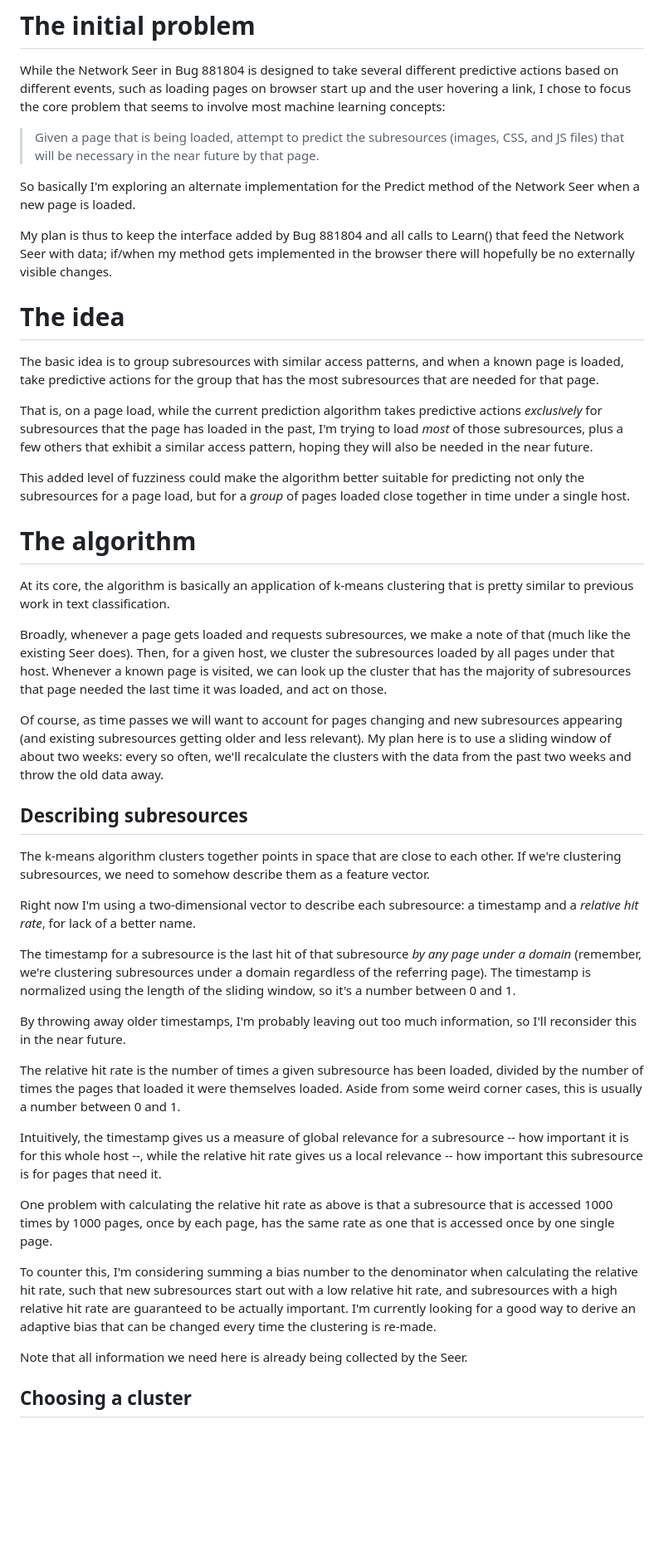
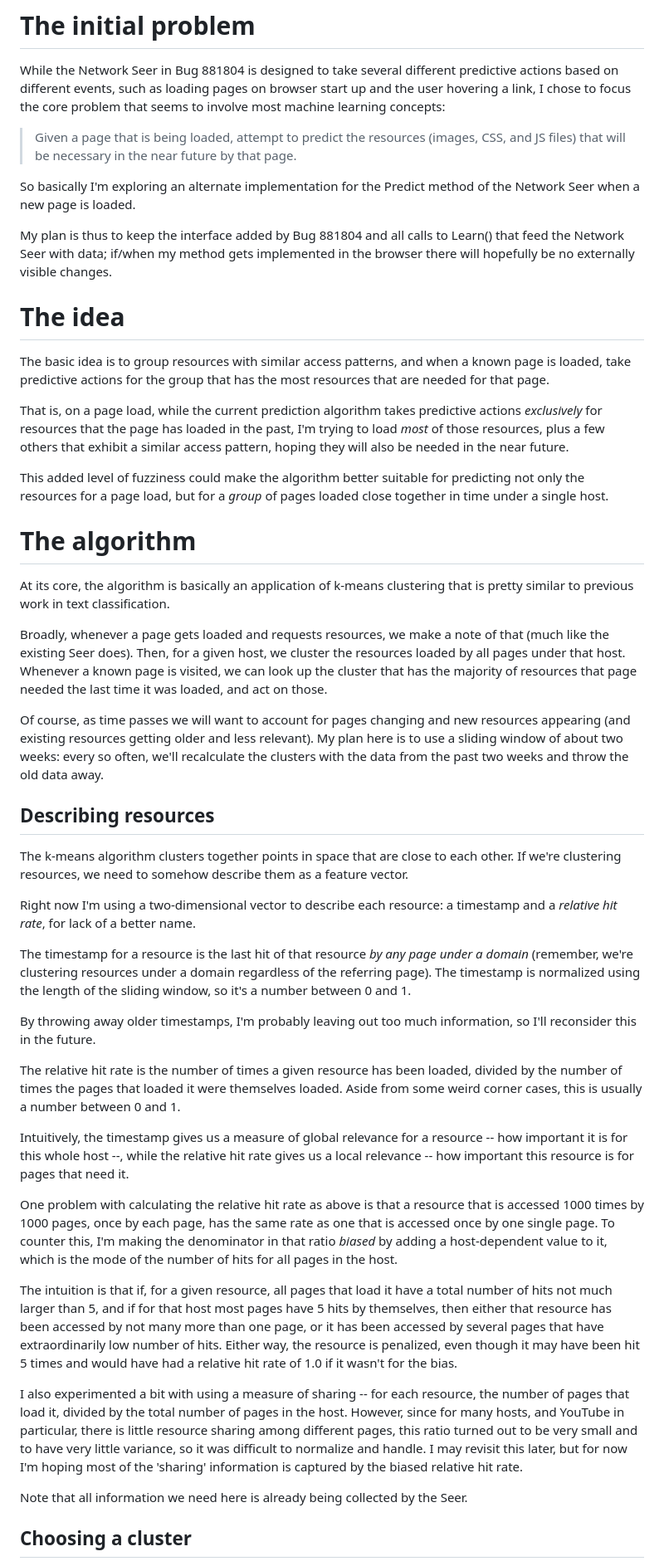
Before and after one commit to eggpi/mc886, a Markdown page: code/README.md, the part around the change printed below. Shown: that part at 83% size. Rendered like a GitHub page; blank space fills up the shorter version.

```diff
--- a/code/README.md
+++ b/code/README.md
@@ -19,7 +19,7 @@ predictive actions based on different events, such as loading pages on
 browser start up and the user hovering a link, I chose to focus the core
 problem that seems to involve most machine learning concepts:
 
-> Given a page that is being loaded, attempt to predict the subresources (images,
+> Given a page that is being loaded, attempt to predict the resources (images,
 > CSS, and JS files) that will be necessary in the near future by that page.
 
 So basically I'm exploring an alternate implementation for the Predict method of
@@ -32,17 +32,17 @@ changes.
 
 # The idea
 
-The basic idea is to group subresources with similar access patterns, and when a
+The basic idea is to group resources with similar access patterns, and when a
 known page is loaded, take predictive actions for the group that has the most
-subresources that are needed for that page.
+resources that are needed for that page.
 
 That is, on a page load, while the current prediction algorithm takes predictive
-actions _exclusively_ for subresources that the page has loaded in the past, I'm
-trying to load _most_ of those subresources, plus a few others that exhibit
+actions _exclusively_ for resources that the page has loaded in the past, I'm
+trying to load _most_ of those resources, plus a few others that exhibit
 a similar access pattern, hoping they will also be needed in the near future.
 
 This added level of fuzziness could make the algorithm better suitable for
-predicting not only the subresources for a page load, but for a _group_ of pages
+predicting not only the resources for a page load, but for a _group_ of pages
 loaded close together in time under a single host.
 
 # The algorithm
@@ -50,55 +50,66 @@ loaded close together in time under a single host.
 At its core, the algorithm is basically an application of k-means clustering
 that is pretty similar to previous work in text classification.
 
-Broadly, whenever a page gets loaded and requests subresources, we make a note
+Broadly, whenever a page gets loaded and requests resources, we make a note
 of that (much like the existing Seer does). Then, for a given host, we cluster
-the subresources loaded by all pages under that host. Whenever a known page is
-visited, we can look up the cluster that has the majority of subresources that
+the resources loaded by all pages under that host. Whenever a known page is
+visited, we can look up the cluster that has the majority of resources that
 page needed the last time it was loaded, and act on those.
 
 Of course, as time passes we will want to account for pages changing and new
-subresources appearing (and existing subresources getting older and less
+resources appearing (and existing resources getting older and less
 relevant). My plan here is to use a sliding window of about two weeks: every so
 often, we'll recalculate the clusters with the data from the past two weeks and
 throw the old data away.
 
-## Describing subresources
+## Describing resources
 
 The k-means algorithm clusters together points in space that are close to each
-other. If we're clustering subresources, we need to somehow describe them as
+other. If we're clustering resources, we need to somehow describe them as
 a feature vector.
 
-Right now I'm using a two-dimensional vector to describe each subresource: a
+Right now I'm using a two-dimensional vector to describe each resource: a
 timestamp and a _relative hit rate_, for lack of a better name.
 
-The timestamp for a subresource is the last hit of that subresource _by any
-page under a domain_ (remember, we're clustering subresources under a domain
+The timestamp for a resource is the last hit of that resource _by any
+page under a domain_ (remember, we're clustering resources under a domain
 regardless of the referring page). The timestamp is normalized using the length
 of the sliding window, so it's a number between 0 and 1.
 
 By throwing away older timestamps, I'm probably leaving out too much
-information, so I'll reconsider this in the near future.
+information, so I'll reconsider this in the future.
 
-The relative hit rate is the number of times a given subresource has been
+The relative hit rate is the number of times a given resource has been
 loaded, divided by the number of times the pages that loaded it were themselves
 loaded. Aside from some weird corner cases, this is usually a number between 0
 and 1.
 
 Intuitively, the timestamp gives us a measure of global relevance for a
-subresource -- how important it is for this whole host --, while the relative
-hit rate gives us a local relevance -- how important this subresource is for
+resource -- how important it is for this whole host --, while the relative
+hit rate gives us a local relevance -- how important this resource is for
 pages that need it.
 
-One problem with calculating the relative hit rate as above is that a
-subresource that is accessed 1000 times by 1000 pages, once by each page, has
-the same rate as one that is accessed once by one single page.
+One problem with calculating the relative hit rate as above is that a resource
+that is accessed 1000 times by 1000 pages, once by each page, has the same rate
+as one that is accessed once by one single page. To counter this, I'm making
+the denominator in that ratio _biased_ by adding a host-dependent value to it,
+which is the mode of the number of hits for all pages in the host.
 
-To counter this, I'm considering summing a bias number to the denominator when
-calculating the relative hit rate, such that new subresources start out with a
-low relative hit rate, and subresources with a high relative hit rate are
-guaranteed to be actually important. I'm currently looking for a good way to
-derive an adaptive bias that can be changed every time the clustering is
-re-made.
+The intuition is that if, for a given resource, all pages that load it have a
+total number of hits not much larger than 5, and if for that host most pages
+have 5 hits by themselves, then either that resource has been accessed by not
+many more than one page, or it has been accessed by several pages that have
+extraordinarily low number of hits. Either way, the resource is penalized, even
+though it may have been hit 5 times and would have had a relative hit rate of
+1.0 if it wasn't for the bias.
+
+I also experimented a bit with using a measure of sharing -- for each resource,
+the number of pages that load it, divided by the total number of pages in the
+host. However, since for many hosts, and YouTube in particular, there is little
+resource sharing among different pages, this ratio turned out to be very small
+and to have very little variance, so it was difficult to normalize and handle. I
+may revisit this later, but for now I'm hoping most of the 'sharing' information
+is captured by the biased relative hit rate.
 
 Note that all information we need here is already being collected by the Seer.
 
```
Also changed, not shown: other parts of code/README.md (+92 -45 lines), code/img/aggregate.png (added), code/img/new.png, code/img/old.png, 1 other file.
